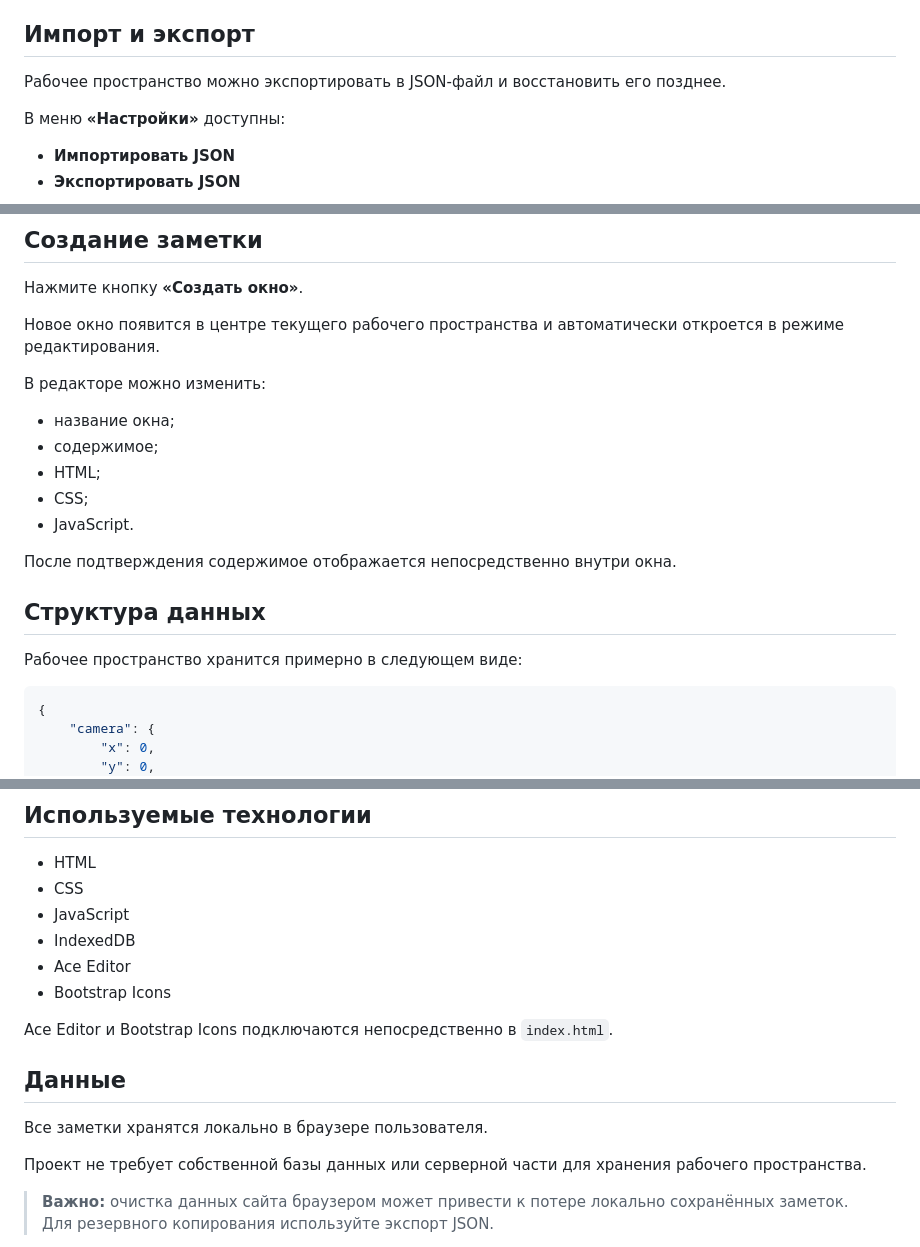
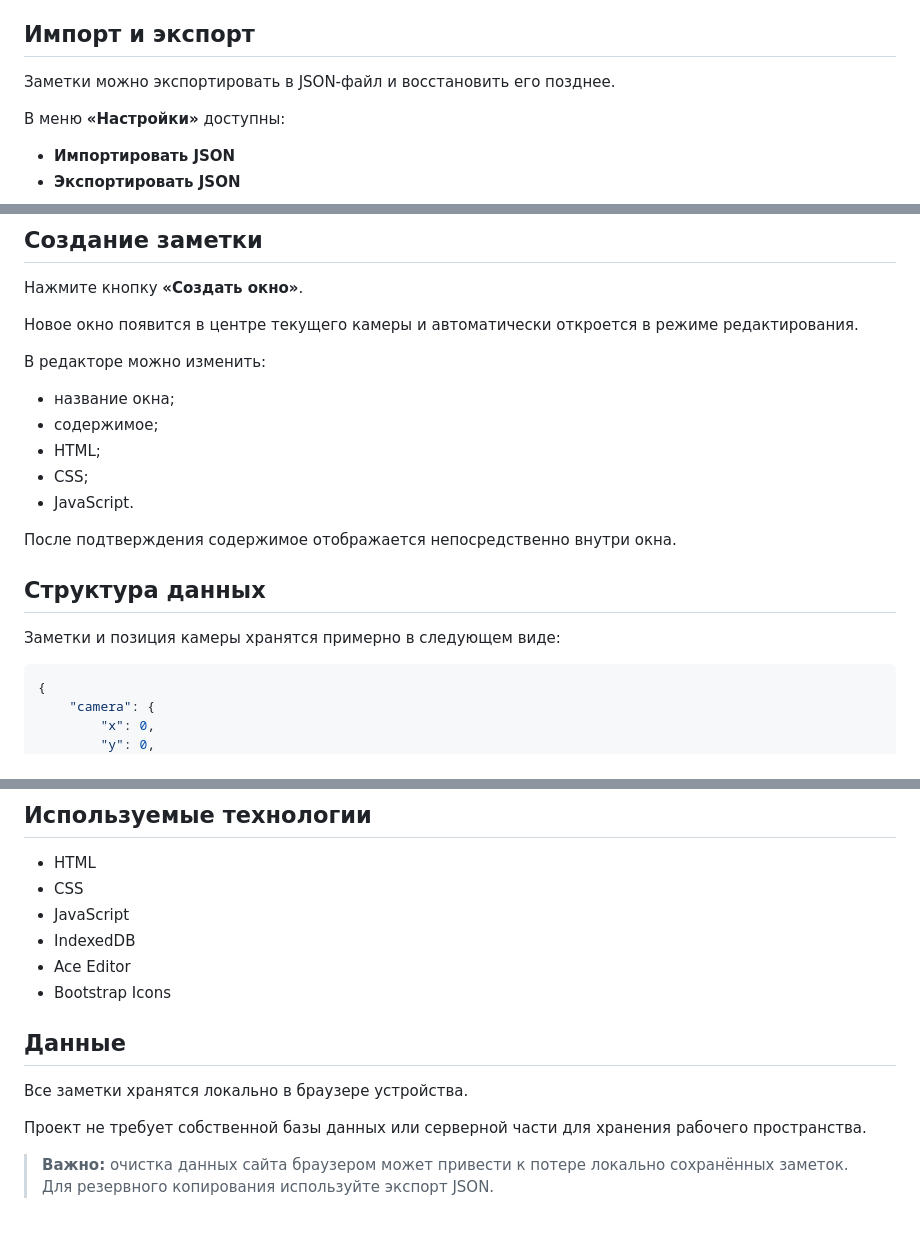
Before and after one commit to FoxyGamer335/Windows95-Style-Notes, a Markdown page: README.md, 3 parts joined by grey strips. GitHub-like rendering; blank space fills up the shorter version.

Commit message:
Обновлен README

````diff
--- a/README.md
+++ b/README.md
@@ -72,7 +72,7 @@
 
 ## Импорт и экспорт
 
-Рабочее пространство можно экспортировать в JSON-файл и восстановить его позднее.
+Заметки можно экспортировать в JSON-файл и восстановить его позднее.
 
 В меню **«Настройки»** доступны:
 
@@ -99,7 +99,7 @@
 
 Нажмите кнопку **«Создать окно»**.
 
-Новое окно появится в центре текущего рабочего пространства и автоматически откроется в режиме редактирования.
+Новое окно появится в центре текущего камеры и автоматически откроется в режиме редактирования.
 
 В редакторе можно изменить:
 
@@ -113,7 +113,7 @@
 
 ## Структура данных
 
-Рабочее пространство хранится примерно в следующем виде:
+Заметки и позиция камеры хранятся примерно в следующем виде:
 
 ```json
 {
@@ -154,11 +154,9 @@
 * Ace Editor
 * Bootstrap Icons
 
-Ace Editor и Bootstrap Icons подключаются непосредственно в `index.html`.
-
 ## Данные
 
-Все заметки хранятся локально в браузере пользователя.
+Все заметки хранятся локально в браузере устройства.
 
 Проект не требует собственной базы данных или серверной части для хранения рабочего пространства.
 
````
